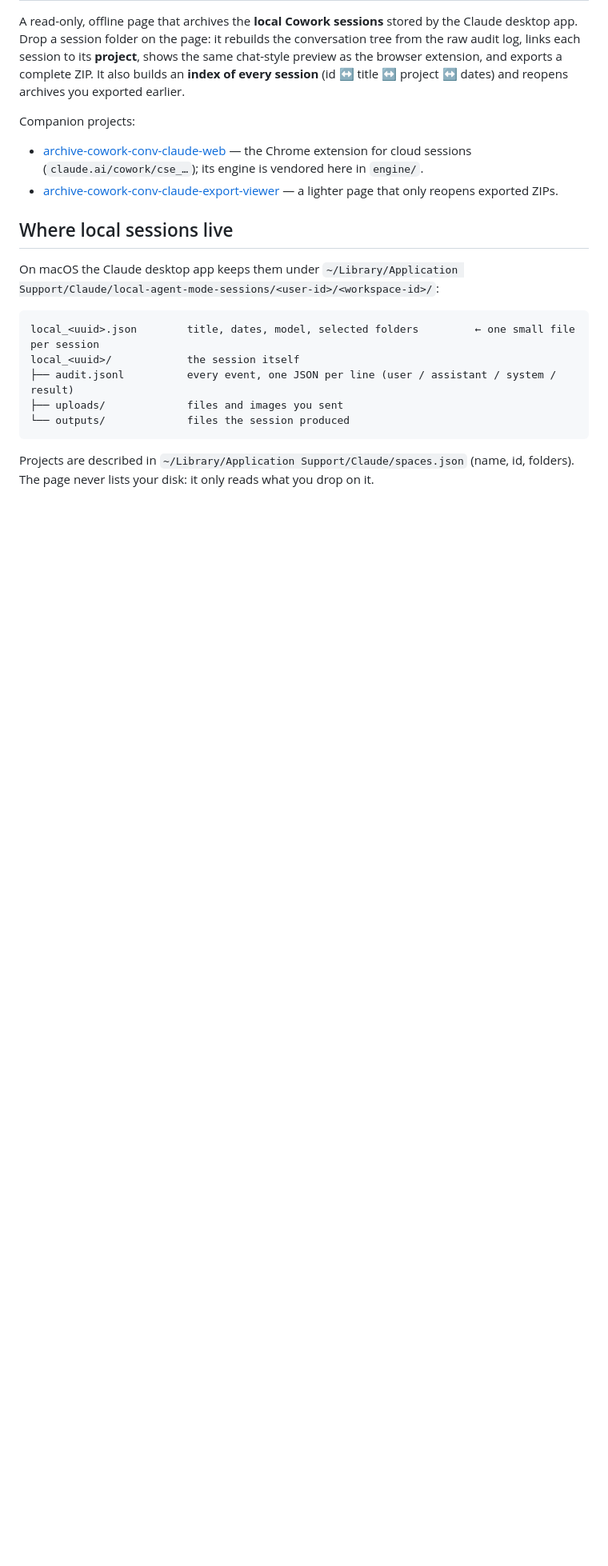
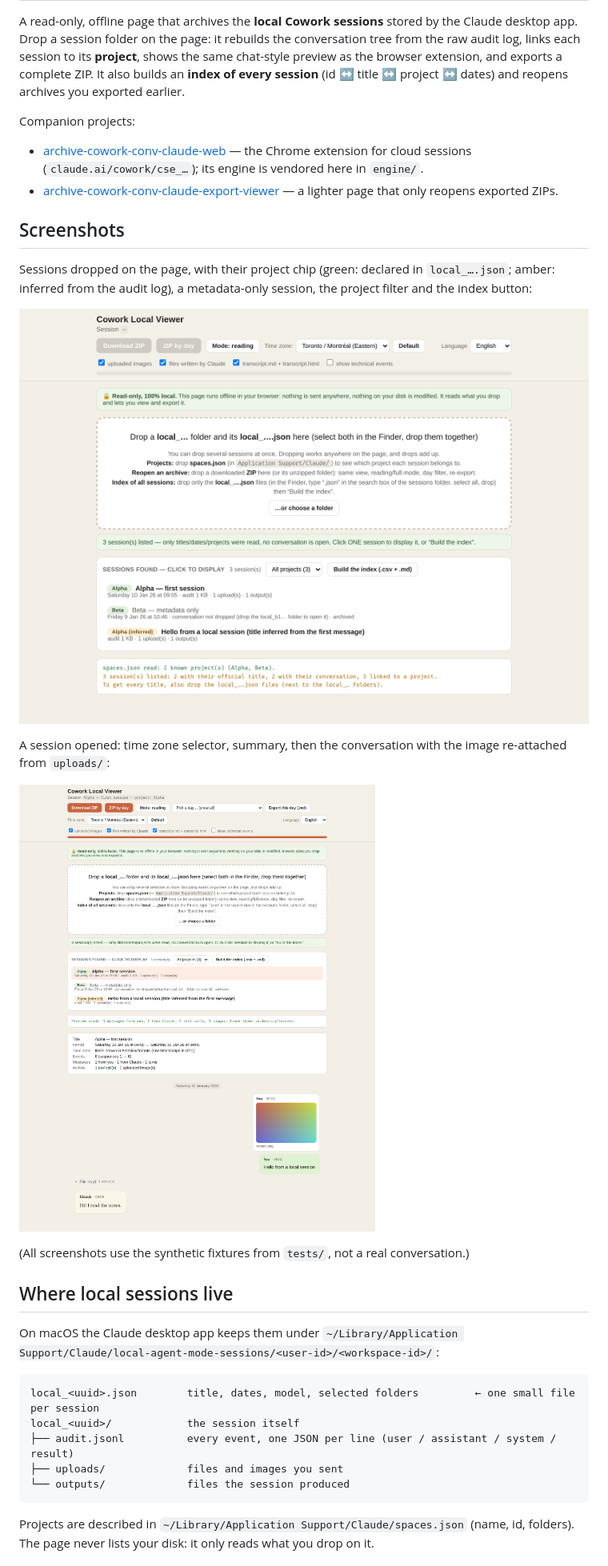
Before and after one commit to 7hUd41/archive-cowork-conv-claude-desktop, a Markdown page: README.md, the part around the change. Shown: that part at 80% size. GitHub-like rendering; pictures changed too: docs/session-open.png (added), docs/sessions.png (added); blank space fills up the shorter version.

Commit message:
Add screenshots to the README

```diff
--- a/README.md
+++ b/README.md
@@ -8,6 +8,18 @@ Companion projects:
 
 - [archive-cowork-conv-claude-web](https://github.com/7hUd41/archive-cowork-conv-claude-web) — the Chrome extension for cloud sessions (`claude.ai/cowork/cse_…`); its engine is vendored here in `engine/`.
 - [archive-cowork-conv-claude-export-viewer](https://github.com/7hUd41/archive-cowork-conv-claude-export-viewer) — a lighter page that only reopens exported ZIPs.
+
+## Screenshots
+
+Sessions dropped on the page, with their project chip (green: declared in `local_….json`; amber: inferred from the audit log), a metadata-only session, the project filter and the index button:
+
+![Session list with projects](docs/sessions.png)
+
+A session opened: time zone selector, summary, then the conversation with the image re-attached from `uploads/`:
+
+![Session opened](docs/session-open.png)
+
+(All screenshots use the synthetic fixtures from `tests/`, not a real conversation.)
 
 ## Where local sessions live
 
```
